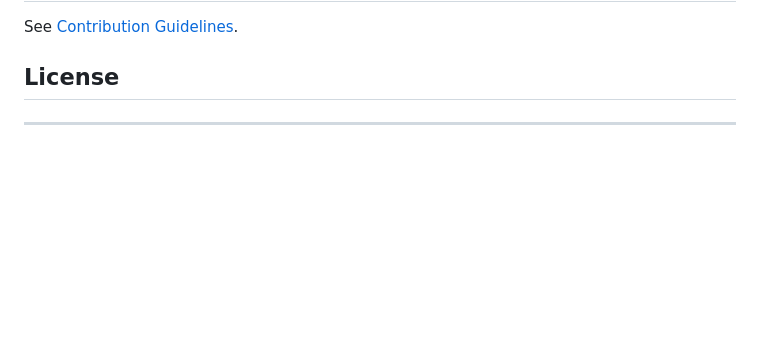
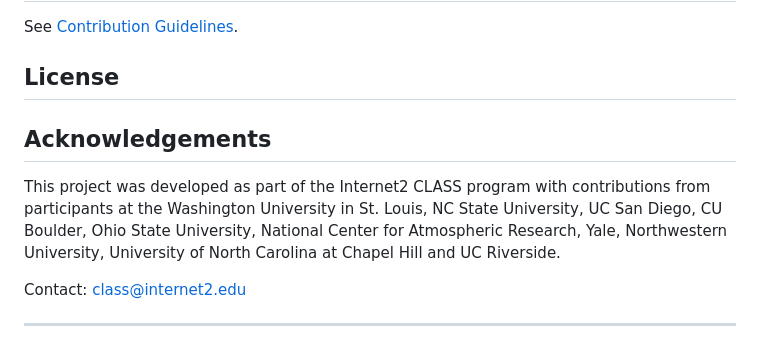
Before and after one commit to Internet2/class-fall23-IaC-Repository-RCIR, a Markdown page: README.md, the part around the change. GitHub-like rendering; blank space fills up the shorter version.

```diff
--- a/README.md
+++ b/README.md
@@ -130,5 +130,10 @@ See [Contribution Guidelines](CONTRIBUTING.md).
 
 ## License
 
+## Acknowledgements
+This project was developed as part of the Internet2 CLASS program with contributions from participants at the Washington University in St. Louis, NC State University, UC San Diego, CU Boulder, Ohio State University, National Center for Atmospheric Research, Yale, Northwestern University, University of North Carolina at Chapel Hill and UC Riverside.
+
+Contact: class@internet2.edu
+
 
 ---
```
